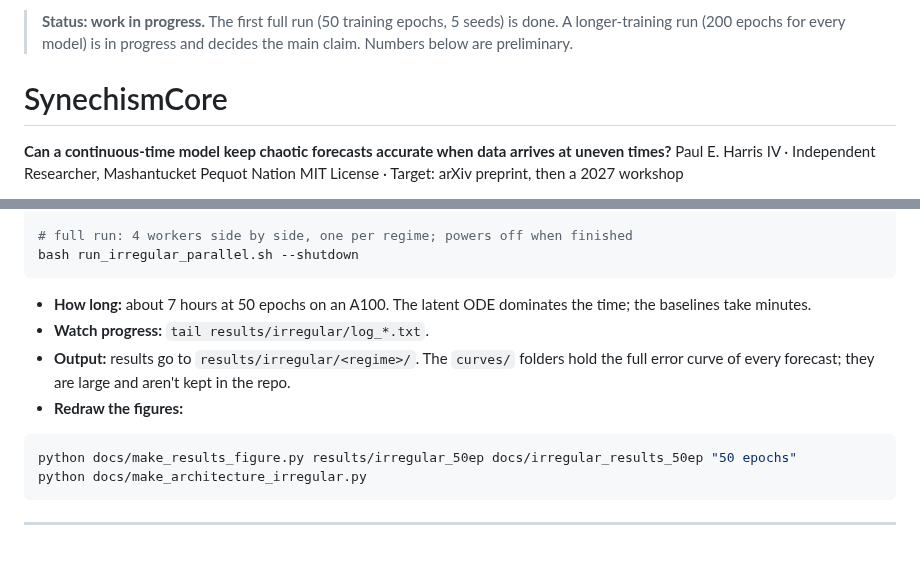
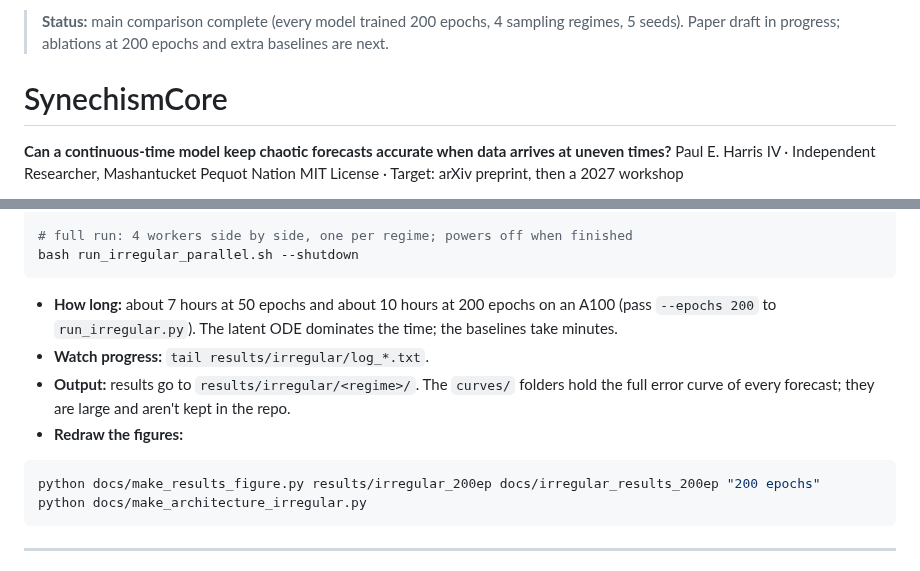
Before and after one commit to seek-k-nowledge/SynechismCore, a Markdown page: README.md, 2 parts joined by grey strips. Drawn GitHub-style.

````diff
--- a/README.md
+++ b/README.md
@@ -1,4 +1,4 @@
-> **Status: work in progress.** The first full run (50 training epochs, 5 seeds) is done. A longer-training run (200 epochs for every model) is in progress and decides the main claim. Numbers below are preliminary.
+> **Status:** main comparison complete (every model trained 200 epochs, 4 sampling regimes, 5 seeds). Paper draft in progress; ablations at 200 epochs and extra baselines are next.
 
 # SynechismCore
 
@@ -116,13 +117,13 @@ python -u run_irregular.py --seeds 0 --epochs 1 --n-train-obs 600 --n-starts 2 -
 bash run_irregular_parallel.sh --shutdown
 ```
 
-- **How long:** about 7 hours at 50 epochs on an A100. The latent ODE dominates the time; the baselines take minutes.
+- **How long:** about 7 hours at 50 epochs and about 10 hours at 200 epochs on an A100 (pass `--epochs 200` to `run_irregular.py`). The latent ODE dominates the time; the baselines take minutes.
 - **Watch progress:** `tail results/irregular/log_*.txt`.
 - **Output:** results go to `results/irregular/<regime>/`. The `curves/` folders hold the full error curve of every forecast; they are large and aren't kept in the repo.
 - **Redraw the figures:**
 
 ```bash
-python docs/make_results_figure.py results/irregular_50ep docs/irregular_results_50ep "50 epochs"
+python docs/make_results_figure.py results/irregular_200ep docs/irregular_results_200ep "200 epochs"
 python docs/make_architecture_irregular.py
 ```
 
````
Also changed, not shown: other parts of README.md (+20 -19 lines), PAPER_SCOPE.md (+5 -3 lines), docs/IRREGULAR_TIMING.md (+21 -9 lines), docs/irregular_results_200ep.png (added), 13 other files.
